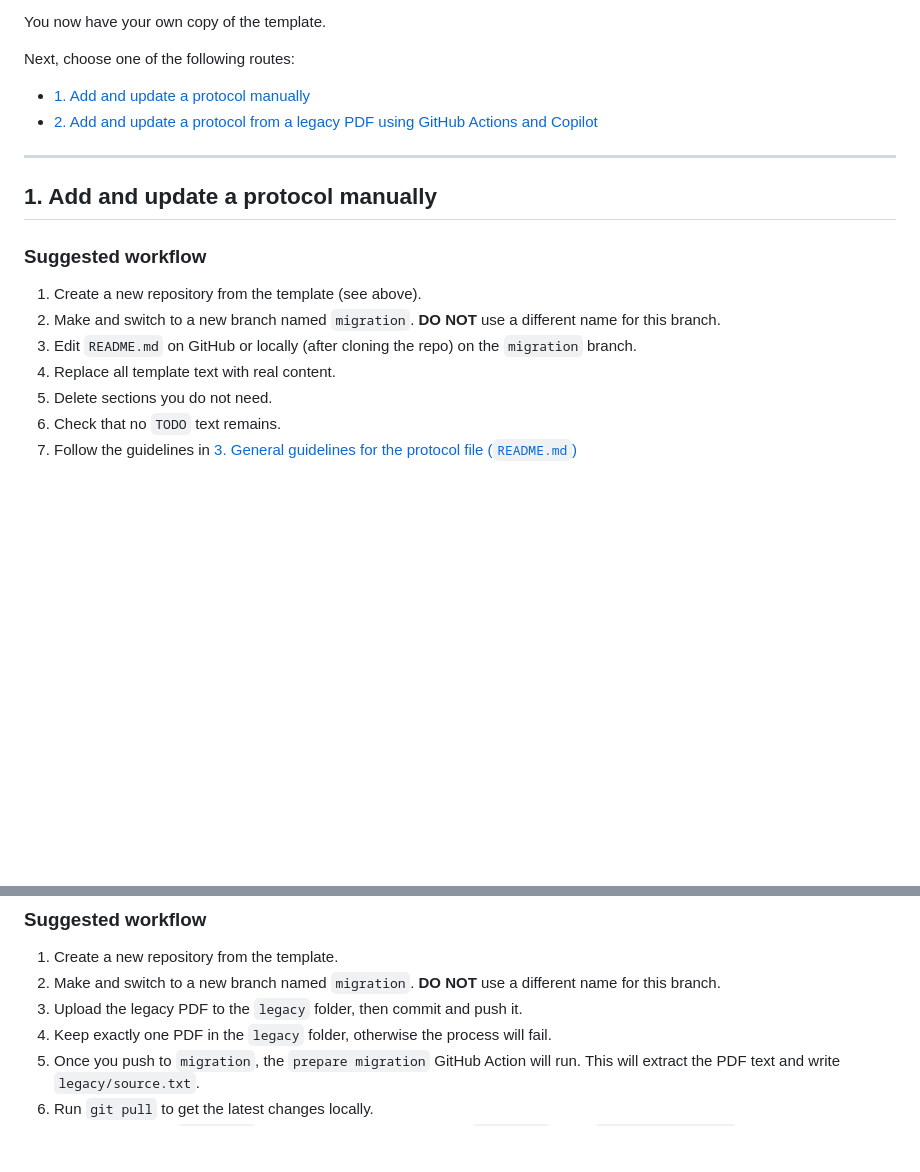
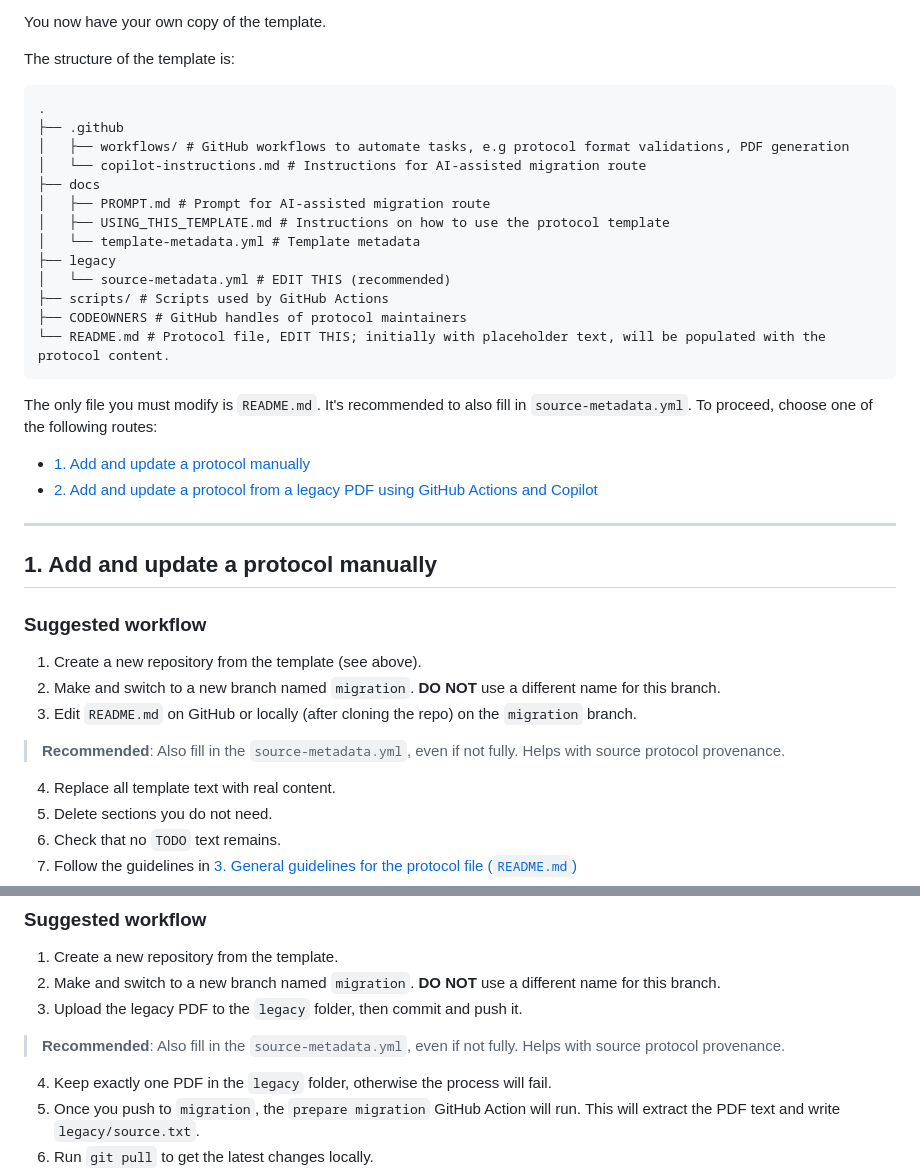
Before and after one commit to ulelab/protocol-template, a Markdown page: docs/USING_THIS_TEMPLATE.md, 2 parts joined by grey strips. Drawn GitHub-style; blank space fills up the shorter version.

Commit message:
notes on template structure

````diff
--- a/docs/USING_THIS_TEMPLATE.md
+++ b/docs/USING_THIS_TEMPLATE.md
@@ -31,7 +31,25 @@ Instead, create a new repository from this template and edit that new repository
 
 You now have your own copy of the template.
 
-Next, choose one of the following routes:
+The structure of the template is:
+```md
+.
+├── .github
+│   ├── workflows/ # GitHub workflows to automate tasks, e.g protocol format validations, PDF generation
+│   └── copilot-instructions.md # Instructions for AI-assisted migration route
+├── docs
+│   ├── PROMPT.md # Prompt for AI-assisted migration route
+│   ├── USING_THIS_TEMPLATE.md # Instructions on how to use the protocol template
+│   └── template-metadata.yml # Template metadata
+├── legacy
+│   └── source-metadata.yml # EDIT THIS (recommended)
+├── scripts/ # Scripts used by GitHub Actions
+├── CODEOWNERS # GitHub handles of protocol maintainers
+└── README.md # Protocol file, EDIT THIS; initially with placeholder text, will be populated with the protocol content.
+```
+
+The only file you must modify is `README.md`. It's recommended to also fill in `source-metadata.yml`.
+To proceed, choose one of the following routes:
 
 - [1. Add and update a protocol manually](#1-add-and-update-a-protocol-manually)
 - [2. Add and update a protocol from a legacy PDF using GitHub Actions and Copilot](#2-add-and-update-a-protocol-from-a-legacy-pdf-using-github-actions-and-copilot)
@@ -45,6 +63,7 @@ Next, choose one of the following routes:
 1. Create a new repository from the template (see above).
 2. Make and switch to a new branch named `migration`. **DO NOT** use a different name for this branch.
 3. Edit `README.md` on GitHub or locally (after cloning the repo) on the `migration` branch.
+> **Recommended**: Also fill in the `source-metadata.yml`, even if not fully. Helps with source protocol provenance.
 4. Replace all template text with real content.
 5. Delete sections you do not need.
 6. Check that no `TODO` text remains.
@@ -72,6 +91,7 @@ This route can save time. It helps keep the template structure consistent, norma
 1. Create a new repository from the template.
 2. Make and switch to a new branch named `migration`. **DO NOT** use a different name for this branch.
 3. Upload the legacy PDF to the `legacy` folder, then commit and push it.
+> **Recommended**: Also fill in the `source-metadata.yml`, even if not fully. Helps with source protocol provenance.
 4. Keep exactly one PDF in the `legacy` folder, otherwise the process will fail.
 5. Once you push to `migration`, the `prepare migration` GitHub Action will run. This will extract the PDF text and write `legacy/source.txt`.
 6. Run `git pull` to get the latest changes locally.
````
